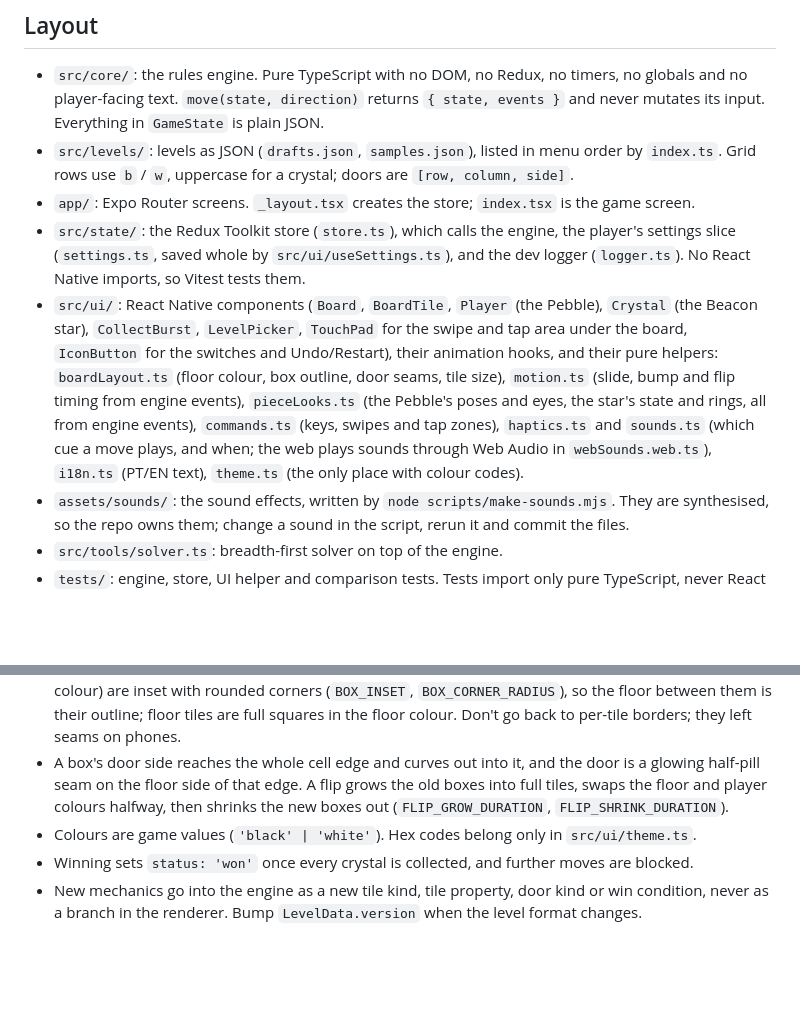
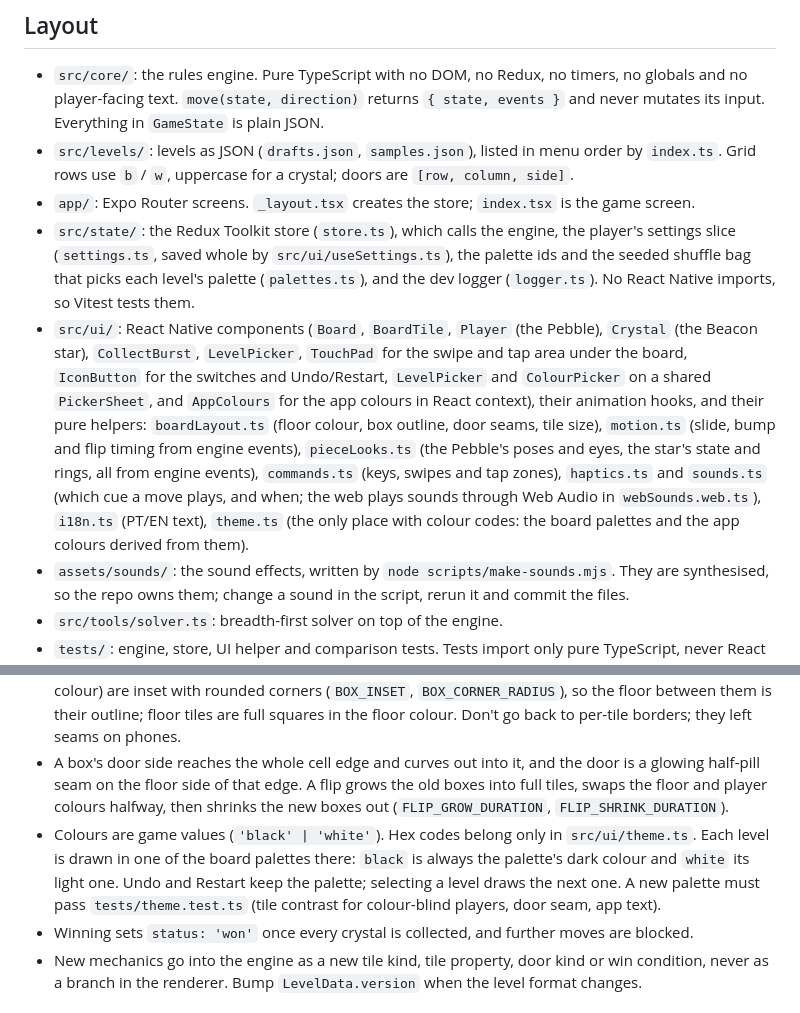
Before and after one commit to Fitonho/labirinto-de-cristal, a Markdown page: CLAUDE.md, 2 parts joined by grey strips. GitHub-like rendering; blank space fills up the shorter version.

Commit message:
Describe the board palettes in CLAUDE.md
Co-Authored-By: Claude Opus 5.5 <noreply@anthropic.com>
Claude-Session: https://claude.ai/code/session_01V3o5P2KXAGTRrgvRwps83m

```diff
--- a/CLAUDE.md
+++ b/CLAUDE.md
@@ -18,8 +18,8 @@ A small push-and-flip puzzle game in TypeScript. You are a piece of one colour o
 - `src/core/`: the rules engine. Pure TypeScript with no DOM, no Redux, no timers, no globals and no player-facing text. `move(state, direction)` returns `{ state, events }` and never mutates its input. Everything in `GameState` is plain JSON.
 - `src/levels/`: levels as JSON (`drafts.json`, `samples.json`), listed in menu order by `index.ts`. Grid rows use `b` / `w`, uppercase for a crystal; doors are `[row, column, side]`.
 - `app/`: Expo Router screens. `_layout.tsx` creates the store; `index.tsx` is the game screen.
-- `src/state/`: the Redux Toolkit store (`store.ts`), which calls the engine, the player's settings slice (`settings.ts`, saved whole by `src/ui/useSettings.ts`), and the dev logger (`logger.ts`). No React Native imports, so Vitest tests them.
-- `src/ui/`: React Native components (`Board`, `BoardTile`, `Player` (the Pebble), `Crystal` (the Beacon star), `CollectBurst`, `LevelPicker`, `TouchPad` for the swipe and tap area under the board, `IconButton` for the switches and Undo/Restart), their animation hooks, and their pure helpers: `boardLayout.ts` (floor colour, box outline, door seams, tile size), `motion.ts` (slide, bump and flip timing from engine events), `pieceLooks.ts` (the Pebble's poses and eyes, the star's state and rings, all from engine events), `commands.ts` (keys, swipes and tap zones), `haptics.ts` and `sounds.ts` (which cue a move plays, and when; the web plays sounds through Web Audio in `webSounds.web.ts`), `i18n.ts` (PT/EN text), `theme.ts` (the only place with colour codes).
+- `src/state/`: the Redux Toolkit store (`store.ts`), which calls the engine, the player's settings slice (`settings.ts`, saved whole by `src/ui/useSettings.ts`), the palette ids and the seeded shuffle bag that picks each level's palette (`palettes.ts`), and the dev logger (`logger.ts`). No React Native imports, so Vitest tests them.
+- `src/ui/`: React Native components (`Board`, `BoardTile`, `Player` (the Pebble), `Crystal` (the Beacon star), `CollectBurst`, `LevelPicker`, `TouchPad` for the swipe and tap area under the board, `IconButton` for the switches and Undo/Restart, `LevelPicker` and `ColourPicker` on a shared `PickerSheet`, and `AppColours` for the app colours in React context), their animation hooks, and their pure helpers: `boardLayout.ts` (floor colour, box outline, door seams, tile size), `motion.ts` (slide, bump and flip timing from engine events), `pieceLooks.ts` (the Pebble's poses and eyes, the star's state and rings, all from engine events), `commands.ts` (keys, swipes and tap zones), `haptics.ts` and `sounds.ts` (which cue a move plays, and when; the web plays sounds through Web Audio in `webSounds.web.ts`), `i18n.ts` (PT/EN text), `theme.ts` (the only place with colour codes: the board palettes and the app colours derived from them).
 - `assets/sounds/`: the sound effects, written by `node scripts/make-sounds.mjs`. They are synthesised, so the repo owns them; change a sound in the script, rerun it and commit the files.
 - `src/tools/solver.ts`: breadth-first solver on top of the engine.
 - `tests/`: engine, store, UI helper and comparison tests. Tests import only pure TypeScript, never React Native components. `tests/legacy/` is a verbatim copy of the original rules and levels, kept only so `compare.test.ts` can check the engine against them. Don't edit or restyle it.
@@ -33,7 +33,7 @@ Specs live outside the repo, in the project files: `specs/portal-spec.md` and `s
 - A push swaps whole tiles: the tile layer moves (colour, crystal), and a future board layer (pads, holes, walls) must stay put.
 - The board draws in layers: the floor is one rectangle, and every tile sits on it. Boxes (tiles in the player's colour) are inset with rounded corners (`BOX_INSET`, `BOX_CORNER_RADIUS`), so the floor between them is their outline; floor tiles are full squares in the floor colour. Don't go back to per-tile borders; they left seams on phones.
 - A box's door side reaches the whole cell edge and curves out into it, and the door is a glowing half-pill seam on the floor side of that edge. A flip grows the old boxes into full tiles, swaps the floor and player colours halfway, then shrinks the new boxes out (`FLIP_GROW_DURATION`, `FLIP_SHRINK_DURATION`).
-- Colours are game values (`'black' | 'white'`). Hex codes belong only in `src/ui/theme.ts`.
+- Colours are game values (`'black' | 'white'`). Hex codes belong only in `src/ui/theme.ts`. Each level is drawn in one of the board palettes there: `black` is always the palette's dark colour and `white` its light one. Undo and Restart keep the palette; selecting a level draws the next one. A new palette must pass `tests/theme.test.ts` (tile contrast for colour-blind players, door seam, app text).
 - Winning sets `status: 'won'` once every crystal is collected, and further moves are blocked.
 - New mechanics go into the engine as a new tile kind, tile property, door kind or win condition, never as a branch in the renderer. Bump `LevelData.version` when the level format changes.
 
```
